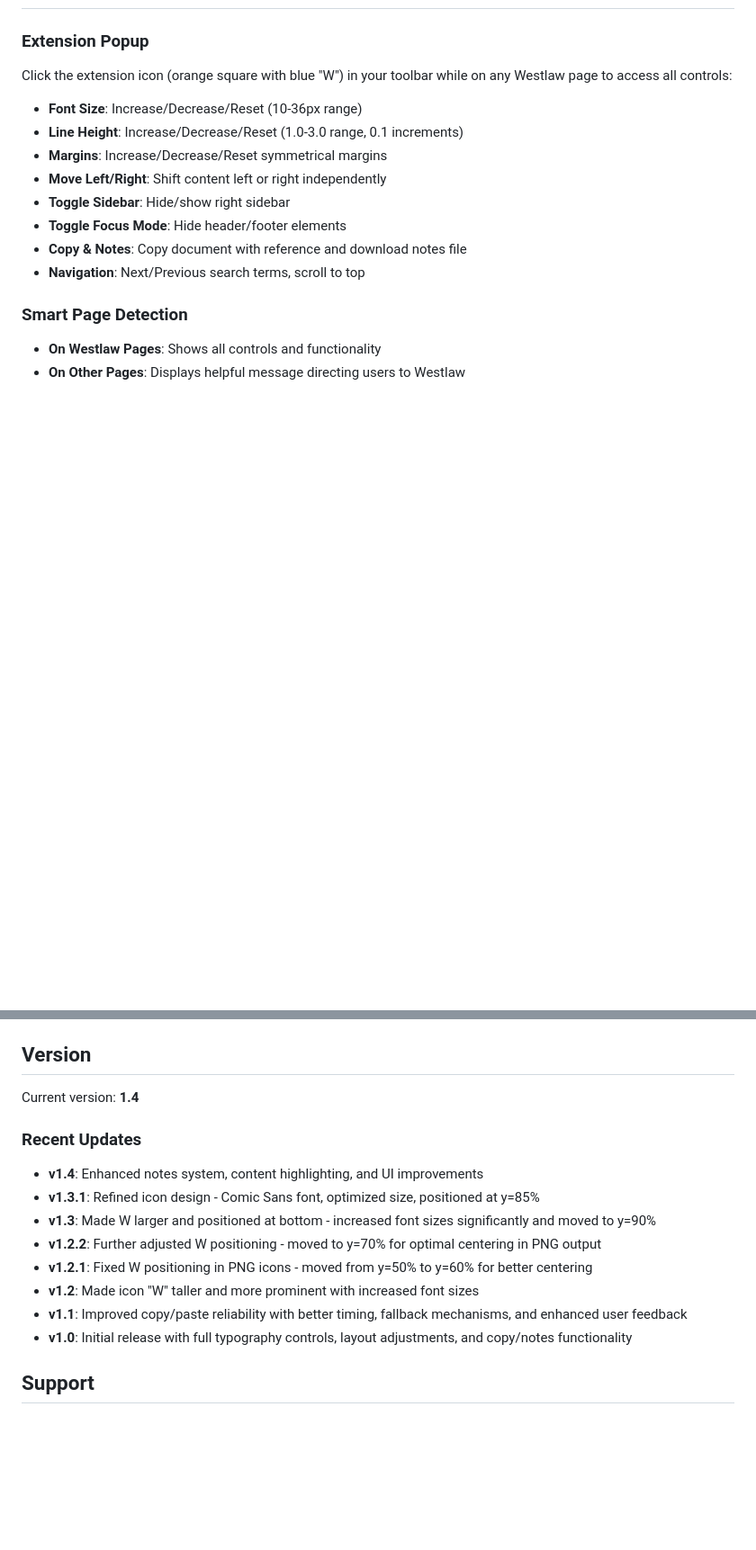
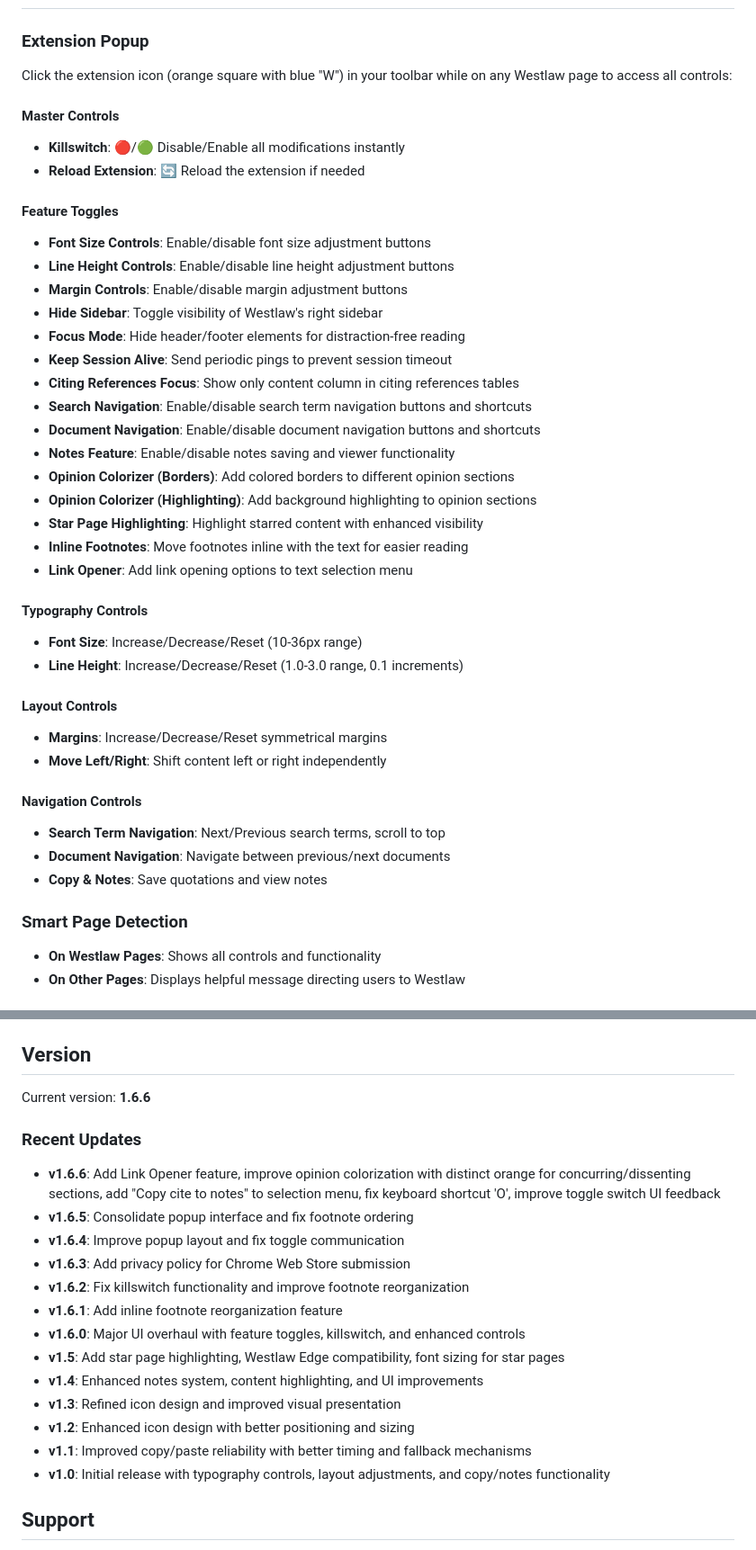
Before and after one commit to markwbennett/Chrome-Scripts, a Markdown page: westlaw-extension/README.md, 2 parts joined by grey strips. Shown at 90% size. Drawn GitHub-style; blank space fills up the shorter version.

```diff
--- a/westlaw-extension/README.md
+++ b/westlaw-extension/README.md
@@ -26,14 +26,39 @@ A Chrome extension that enhances the Westlaw experience with customizable typogr
 ### Extension Popup
 Click the extension icon (orange square with blue "W") in your toolbar while on any Westlaw page to access all controls:
 
+#### Master Controls
+- **Killswitch**: 🔴/🟢 Disable/Enable all modifications instantly
+- **Reload Extension**: 🔄 Reload the extension if needed
+
+#### Feature Toggles
+- **Font Size Controls**: Enable/disable font size adjustment buttons
+- **Line Height Controls**: Enable/disable line height adjustment buttons
+- **Margin Controls**: Enable/disable margin adjustment buttons
+- **Hide Sidebar**: Toggle visibility of Westlaw's right sidebar
+- **Focus Mode**: Hide header/footer elements for distraction-free reading
+- **Keep Session Alive**: Send periodic pings to prevent session timeout
+- **Citing References Focus**: Show only content column in citing references tables
+- **Search Navigation**: Enable/disable search term navigation buttons and shortcuts
+- **Document Navigation**: Enable/disable document navigation buttons and shortcuts
+- **Notes Feature**: Enable/disable notes saving and viewer functionality
+- **Opinion Colorizer (Borders)**: Add colored borders to different opinion sections
+- **Opinion Colorizer (Highlighting)**: Add background highlighting to opinion sections
+- **Star Page Highlighting**: Highlight starred content with enhanced visibility
+- **Inline Footnotes**: Move footnotes inline with the text for easier reading
+- **Link Opener**: Add link opening options to text selection menu
+
+#### Typography Controls
 - **Font Size**: Increase/Decrease/Reset (10-36px range)
 - **Line Height**: Increase/Decrease/Reset (1.0-3.0 range, 0.1 increments)
+
+#### Layout Controls
 - **Margins**: Increase/Decrease/Reset symmetrical margins
 - **Move Left/Right**: Shift content left or right independently
-- **Toggle Sidebar**: Hide/show right sidebar
-- **Toggle Focus Mode**: Hide header/footer elements
-- **Copy & Notes**: Copy document with reference and download notes file
-- **Navigation**: Next/Previous search terms, scroll to top
+
+#### Navigation Controls
+- **Search Term Navigation**: Next/Previous search terms, scroll to top
+- **Document Navigation**: Navigate between previous/next documents
+- **Copy & Notes**: Save quotations and view notes
 
 ### Smart Page Detection
 - **On Westlaw Pages**: Shows all controls and functionality
@@ -104,17 +156,22 @@ The extension consists of:
 
 ## Version
 
-Current version: **1.4**
+Current version: **1.6.6**
 
 ### Recent Updates
+- **v1.6.6**: Add Link Opener feature, improve opinion colorization with distinct orange for concurring/dissenting sections, add "Copy cite to notes" to selection menu, fix keyboard shortcut 'O', improve toggle switch UI feedback
+- **v1.6.5**: Consolidate popup interface and fix footnote ordering
+- **v1.6.4**: Improve popup layout and fix toggle communication
+- **v1.6.3**: Add privacy policy for Chrome Web Store submission
+- **v1.6.2**: Fix killswitch functionality and improve footnote reorganization
+- **v1.6.1**: Add inline footnote reorganization feature
+- **v1.6.0**: Major UI overhaul with feature toggles, killswitch, and enhanced controls
+- **v1.5**: Add star page highlighting, Westlaw Edge compatibility, font sizing for star pages
 - **v1.4**: Enhanced notes system, content highlighting, and UI improvements
-- **v1.3.1**: Refined icon design - Comic Sans font, optimized size, positioned at y=85%
-- **v1.3**: Made W larger and positioned at bottom - increased font sizes significantly and moved to y=90%
-- **v1.2.2**: Further adjusted W positioning - moved to y=70% for optimal centering in PNG output
-- **v1.2.1**: Fixed W positioning in PNG icons - moved from y=50% to y=60% for better centering
-- **v1.2**: Made icon "W" taller and more prominent with increased font sizes
-- **v1.1**: Improved copy/paste reliability with better timing, fallback mechanisms, and enhanced user feedback
-- **v1.0**: Initial release with full typography controls, layout adjustments, and copy/notes functionality
+- **v1.3**: Refined icon design and improved visual presentation
+- **v1.2**: Enhanced icon design with better positioning and sizing
+- **v1.1**: Improved copy/paste reliability with better timing and fallback mechanisms
+- **v1.0**: Initial release with typography controls, layout adjustments, and copy/notes functionality
 
 ## Support
 
```
Also changed, not shown: other parts of westlaw-extension/README.md (+50 -23 lines).
